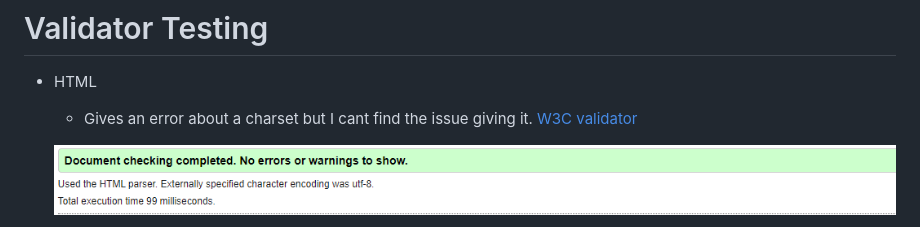
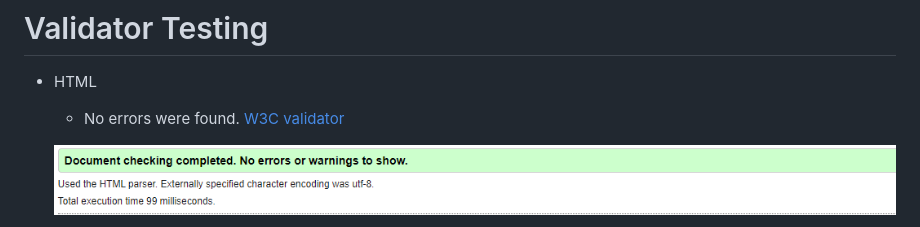
Before and after one commit to Vrzadek/theGunnersQuiz, a Markdown page: README.md, the part around the change. Drawn GitHub-style.

Commit message:
fixed with text

```diff
--- a/README.md
+++ b/README.md
@@ -56,7 +56,7 @@ In this page the user can see the scores of previous saved games alongside the n
 # Validator Testing
 
 - HTML
-  - Gives an error about a charset but I cant find the issue giving it. [W3C validator](https://validator.w3.org/nu/)
+  - No errors were found. [W3C validator](https://validator.w3.org/nu/)
 
   ![HTML Check](https://github.com/Vrzadek/theGunnersQuiz/blob/main/assets/images/htmlchecker1.png)
 - CSS
```
